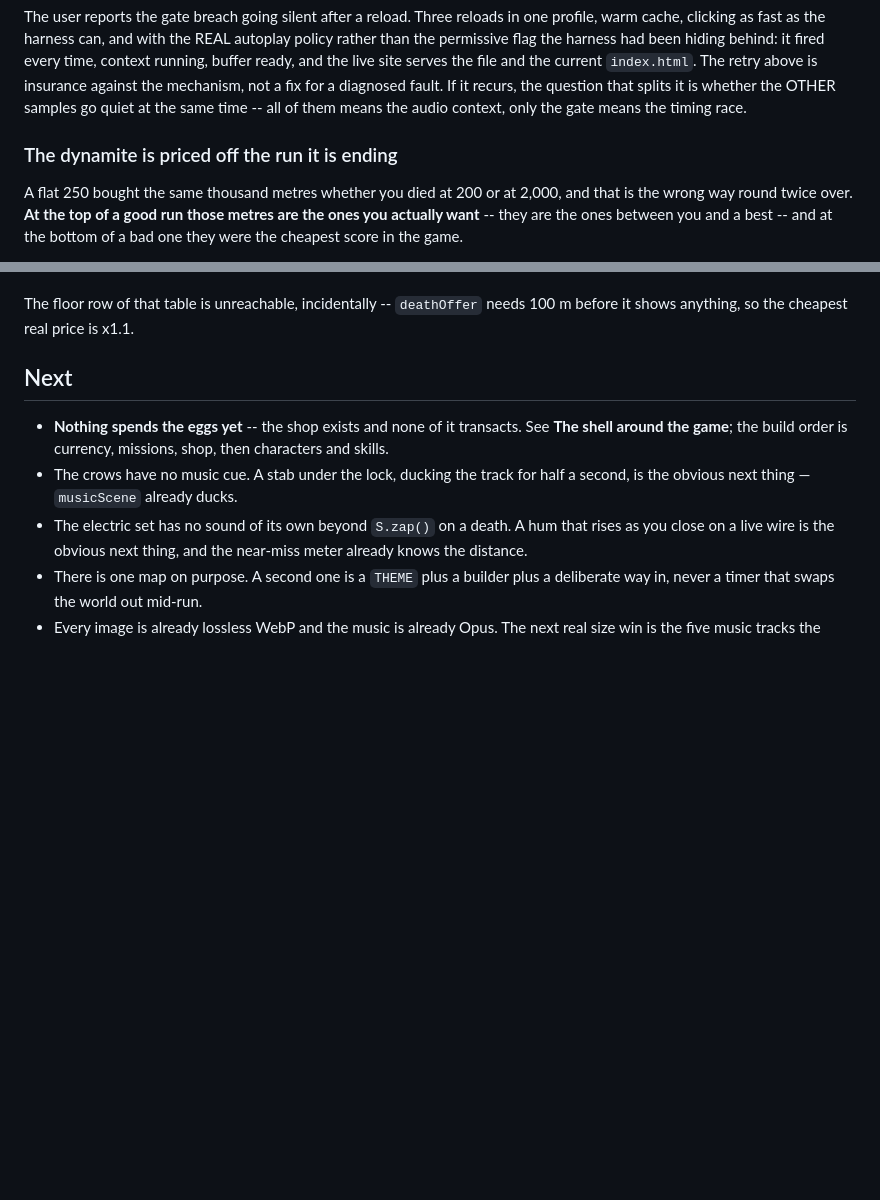
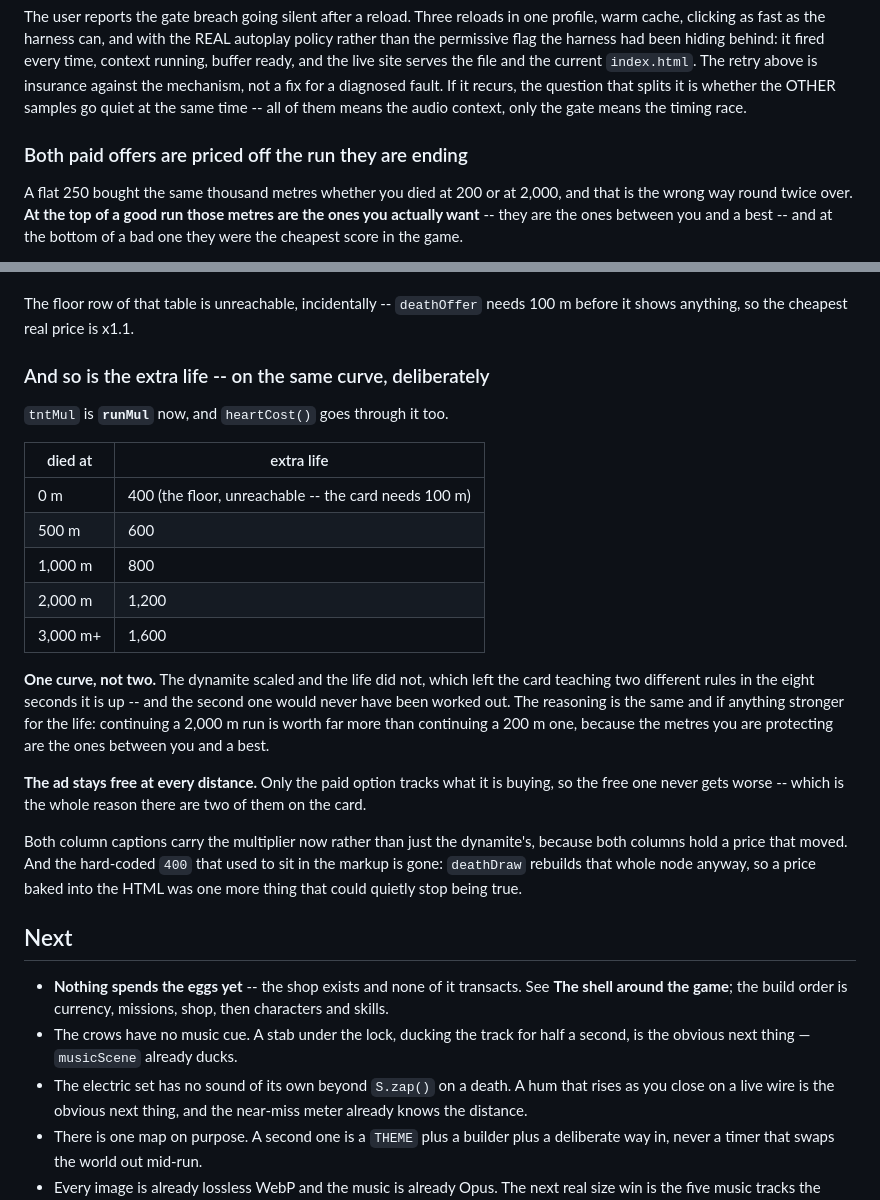
Before and after one commit to digitaldotdeveloper/dont-get-hit, a Markdown page: _CONTINUE-HERE.md, 2 parts joined by grey strips. Drawn GitHub-style; blank space fills up the shorter version.

Commit message:
Write up the extra life on the same curve
tntMul is runMul, both paid offers go through it, and the ad stays free at every
distance so the free option never gets worse. Records why it is one curve and
not two: the card is up for eight seconds, and a second pricing rule would never
get worked out.

Co-Authored-By: Claude Opus 5 (1M context) <noreply@anthropic.com>
Claude-Session: https://claude.ai/code/session_01Lqj4xHiqjbjQ4EBP9nsMpr

```diff
--- a/_CONTINUE-HERE.md
+++ b/_CONTINUE-HERE.md
@@ -3043,7 +3043,7 @@ against the mechanism, not a fix for a diagnosed fault. If it recurs, the
 question that splits it is whether the OTHER samples go quiet at the same time
 -- all of them means the audio context, only the gate means the timing race.
 
-### The dynamite is priced off the run it is ending
+### Both paid offers are priced off the run they are ending
 
 A flat 250 bought the same thousand metres whether you died at 200 or at 2,000,
 and that is the wrong way round twice over. **At the top of a good run those
@@ -3084,6 +3084,35 @@ exact string rendered, for the same reason.
 
 The floor row of that table is unreachable, incidentally -- `deathOffer` needs
 100 m before it shows anything, so the cheapest real price is x1.1.
+
+### And so is the extra life -- on the same curve, deliberately
+
+`tntMul` is **`runMul`** now, and `heartCost()` goes through it too.
+
+| died at | extra life |
+|---|---|
+| 0 m | 400 (the floor, unreachable -- the card needs 100 m) |
+| 500 m | 600 |
+| 1,000 m | 800 |
+| 2,000 m | 1,200 |
+| 3,000 m+ | 1,600 |
+
+**One curve, not two.** The dynamite scaled and the life did not, which left the
+card teaching two different rules in the eight seconds it is up -- and the
+second one would never have been worked out. The reasoning is the same and if
+anything stronger for the life: continuing a 2,000 m run is worth far more than
+continuing a 200 m one, because the metres you are protecting are the ones
+between you and a best.
+
+**The ad stays free at every distance.** Only the paid option tracks what it is
+buying, so the free one never gets worse -- which is the whole reason there are
+two of them on the card.
+
+Both column captions carry the multiplier now rather than just the dynamite's,
+because both columns hold a price that moved. And the hard-coded `400` that used
+to sit in the markup is gone: `deathDraw` rebuilds that whole node anyway, so a
+price baked into the HTML was one more thing that could quietly stop being true.
+
 
 ## Next
 
```
